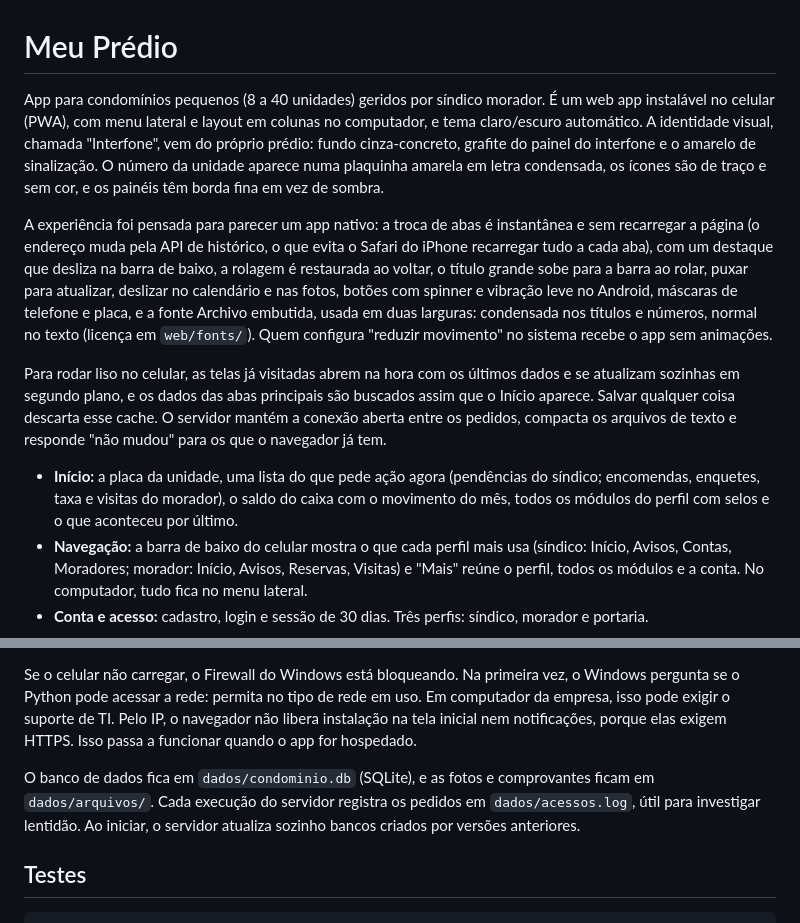
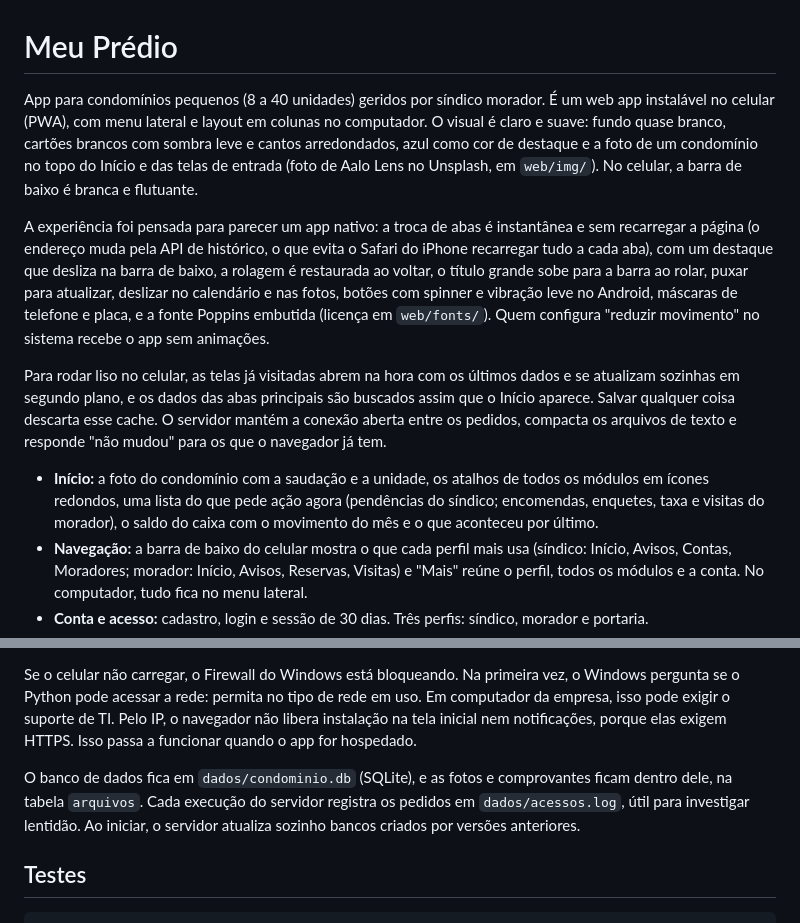
Before and after one commit to guilhermedemedeirosrabelo86-maker/meu-predio, a Markdown page: README.md, 2 parts joined by grey strips. Rendered like a GitHub page.

Commit message:
Registro do projeto no CLAUDE.md e README com o visual atual
Co-Authored-By: Claude Opus 5.5 <noreply@anthropic.com>

```diff
--- a/README.md
+++ b/README.md
@@ -1,13 +1,13 @@
 # Meu Prédio
 
 App para condomínios pequenos (8 a 40 unidades) geridos por síndico morador.
-É um web app instalável no celular (PWA), com menu lateral e layout em colunas no computador, e tema claro/escuro automático. A identidade visual, chamada "Interfone", vem do próprio prédio: fundo cinza-concreto, grafite do painel do interfone e o amarelo de sinalização. O número da unidade aparece numa plaquinha amarela em letra condensada, os ícones são de traço e sem cor, e os painéis têm borda fina em vez de sombra.
+É um web app instalável no celular (PWA), com menu lateral e layout em colunas no computador. O visual é claro e suave: fundo quase branco, cartões brancos com sombra leve e cantos arredondados, azul como cor de destaque e a foto de um condomínio no topo do Início e das telas de entrada (foto de Aalo Lens no Unsplash, em `web/img/`). No celular, a barra de baixo é branca e flutuante.
 
-A experiência foi pensada para parecer um app nativo: a troca de abas é instantânea e sem recarregar a página (o endereço muda pela API de histórico, o que evita o Safari do iPhone recarregar tudo a cada aba), com um destaque que desliza na barra de baixo, a rolagem é restaurada ao voltar, o título grande sobe para a barra ao rolar, puxar para atualizar, deslizar no calendário e nas fotos, botões com spinner e vibração leve no Android, máscaras de telefone e placa, e a fonte Archivo embutida, usada em duas larguras: condensada nos títulos e números, normal no texto (licença em `web/fonts/`). Quem configura "reduzir movimento" no sistema recebe o app sem animações.
+A experiência foi pensada para parecer um app nativo: a troca de abas é instantânea e sem recarregar a página (o endereço muda pela API de histórico, o que evita o Safari do iPhone recarregar tudo a cada aba), com um destaque que desliza na barra de baixo, a rolagem é restaurada ao voltar, o título grande sobe para a barra ao rolar, puxar para atualizar, deslizar no calendário e nas fotos, botões com spinner e vibração leve no Android, máscaras de telefone e placa, e a fonte Poppins embutida (licença em `web/fonts/`). Quem configura "reduzir movimento" no sistema recebe o app sem animações.
 
 Para rodar liso no celular, as telas já visitadas abrem na hora com os últimos dados e se atualizam sozinhas em segundo plano, e os dados das abas principais são buscados assim que o Início aparece. Salvar qualquer coisa descarta esse cache. O servidor mantém a conexão aberta entre os pedidos, compacta os arquivos de texto e responde "não mudou" para os que o navegador já tem.
 
-- **Início:** a placa da unidade, uma lista do que pede ação agora (pendências do síndico; encomendas, enquetes, taxa e visitas do morador), o saldo do caixa com o movimento do mês, todos os módulos do perfil com selos e o que aconteceu por último.
+- **Início:** a foto do condomínio com a saudação e a unidade, os atalhos de todos os módulos em ícones redondos, uma lista do que pede ação agora (pendências do síndico; encomendas, enquetes, taxa e visitas do morador), o saldo do caixa com o movimento do mês e o que aconteceu por último.
 - **Navegação:** a barra de baixo do celular mostra o que cada perfil mais usa (síndico: Início, Avisos, Contas, Moradores; morador: Início, Avisos, Reservas, Visitas) e "Mais" reúne o perfil, todos os módulos e a conta. No computador, tudo fica no menu lateral.
 - **Conta e acesso:** cadastro, login e sessão de 30 dias. Três perfis: síndico, morador e portaria.
 - **Condomínio e convites:** o síndico cadastra o prédio e manda o link no WhatsApp. O morador escolhe a unidade, ou o funcionário entra como portaria, e o síndico aprova.
@@ -41,7 +41,7 @@ Ou dê dois cliques em `iniciar.bat`. O app abre em http://localhost:8000.
 Se o celular não carregar, o Firewall do Windows está bloqueando. Na primeira vez, o Windows pergunta se o Python pode acessar a rede: permita no tipo de rede em uso. Em computador da empresa, isso pode exigir o suporte de TI.
 Pelo IP, o navegador não libera instalação na tela inicial nem notificações, porque elas exigem HTTPS. Isso passa a funcionar quando o app for hospedado.
 
-O banco de dados fica em `dados/condominio.db` (SQLite), e as fotos e comprovantes ficam em `dados/arquivos/`. Cada execução do servidor registra os pedidos em `dados/acessos.log`, útil para investigar lentidão. Ao iniciar, o servidor atualiza sozinho bancos criados por versões anteriores.
+O banco de dados fica em `dados/condominio.db` (SQLite), e as fotos e comprovantes ficam dentro dele, na tabela `arquivos`. Cada execução do servidor registra os pedidos em `dados/acessos.log`, útil para investigar lentidão. Ao iniciar, o servidor atualiza sozinho bancos criados por versões anteriores.
 
 ## Testes
 
```
Also changed, not shown: CLAUDE.md (added, +103 -0 lines).
